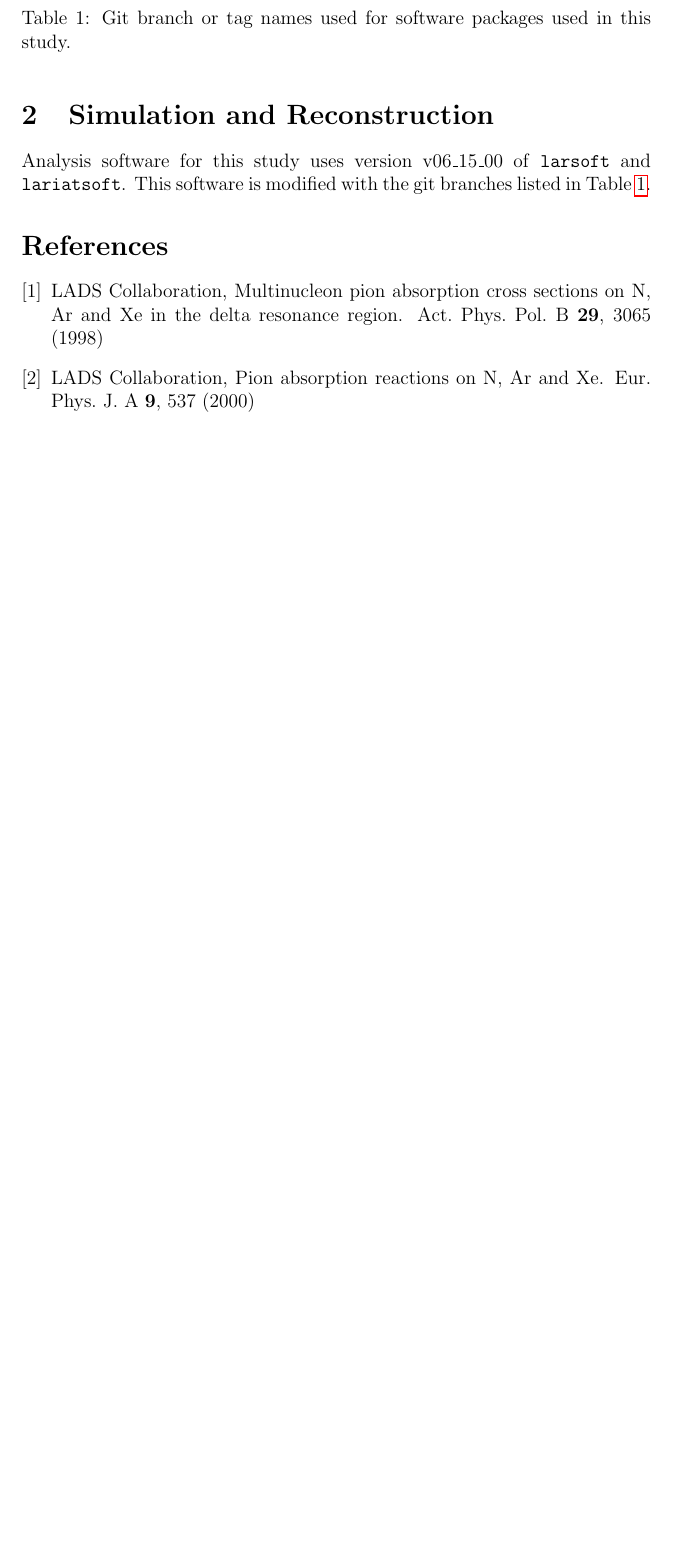
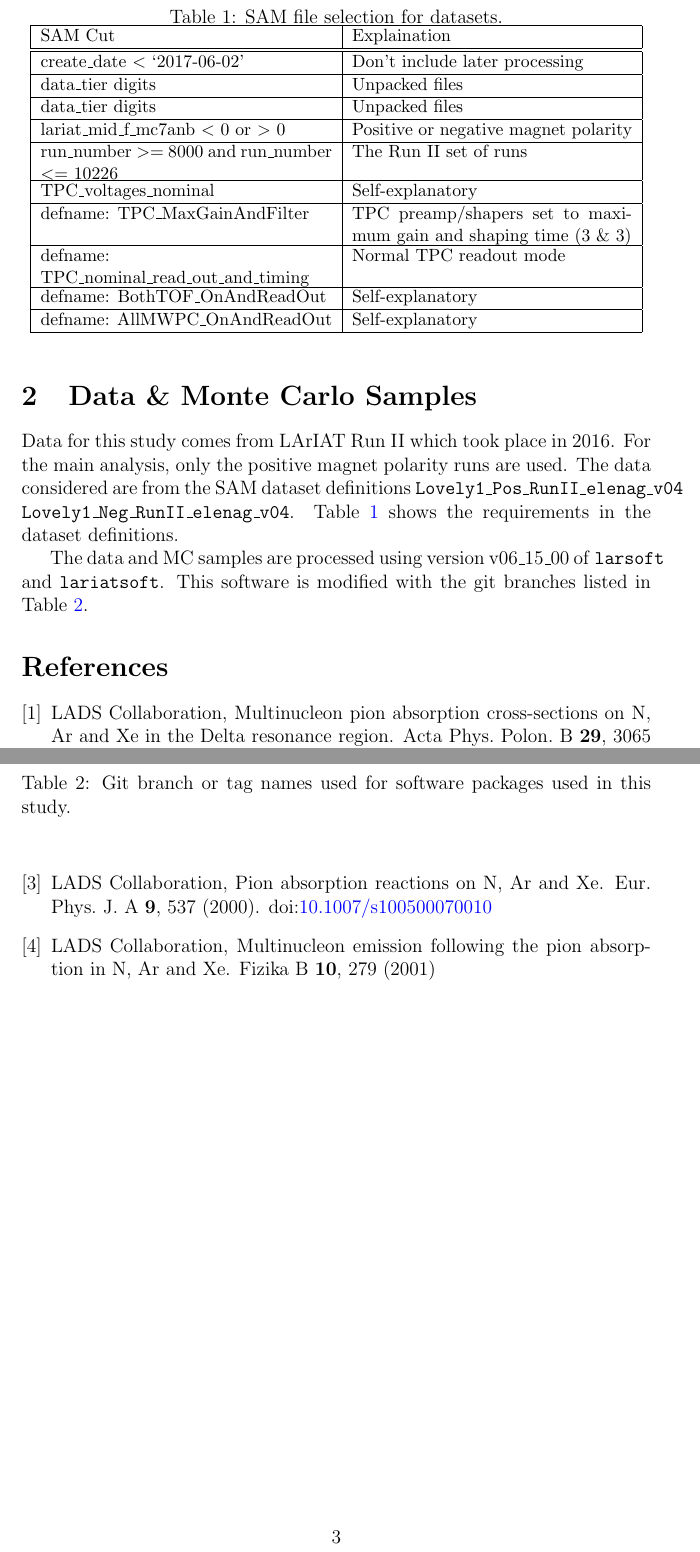
Before and after one commit to jhugon/lariatPiAbsChExTechNote, a LaTeX document (main.tex, which reads mybib.bib): part of page 2 of 2 before the commit and two parts of pages 2 and 3 of 3 after it, the two joined at a grey line, cut at the place of the change, the shorter picture padded with empty space. Compiled offline with pdfLaTeX.

Commit message:
added better papers and added dataset defs and git tags

```diff
--- a/main.tex
+++ b/main.tex
@@ -6,7 +6,9 @@
 \definecolor{light-gray}{gray}{0.5}
 \usepackage{amsmath}
 \usepackage{amsthm}
-\usepackage{hyperref}
+\usepackage[hyperfootnotes=false]{hyperref}
+\hypersetup{colorlinks=true,linkcolor=blue,anchorcolor=blue,citecolor=blue,filecolor=blue,urlcolor=blue,bookmarksnumbered=true,pdfview=FitB} %
+\usepackage{doi}
 \usepackage{tikz}
 \usepackage{bm}
 \usepackage{tabu}
@@ -66,11 +69,36 @@ that they decay near the nucleus where they were produced. Thus, charge
 exchange interactions are similar to pion absorption interactions, but with the
 addition of two electromagnetic showers.
 
-\section{Simulation and Reconstruction}
+\section{Data \& Monte Carlo Samples}
 
-Analysis software for this study uses version v06\_15\_00 of
-\texttt{larsoft} and \texttt{lariatsoft}. This software is modified with the git branches listed in \cref{tab:software}.
+Data for this study comes from LArIAT Run II which took place in 2016. For the
+main analysis, only the positive magnet polarity runs are used. The data
+considered are from the SAM dataset definitions
+\texttt{Lovely1\_Pos\_RunII\_elenag\_v04}
+\texttt{Lovely1\_Neg\_RunII\_elenag\_v04}. \cref{tab:samDatasetProps} shows the
+requirements in the dataset definitions.
 
 \begin{table}
   \begin{center}
-    \begin{tabu}{|c|c|} \hline
+    \caption{SAM file selection for datasets.}
+    \label{tab:samDatasetProps}
+    \small
+    \begin{tabu}{|p{2.5in}|p{2.4in}|} \hline
+      SAM Cut & Explaination \\ \hline \hline
+      create\_date $<$ `2017-06-02' & Don't include later processing \\ \hline
+      data\_tier digits & Unpacked files \\ \hline
+      data\_tier digits & Unpacked files \\ \hline
+      lariat\_mid\_f\_mc7anb $<$ 0 or $>$ 0 & Positive or negative magnet polarity \\ \hline
+      run\_number $>$= 8000 and run\_number $<$= 10226 & The Run II set of runs \\ \hline
+      TPC\_voltages\_nominal & Self-explanatory \\ \hline
+      defname: TPC\_MaxGainAndFilter & TPC preamp/shapers set to maximum gain and shaping time (3 \& 3)\\ \hline
+      defname: TPC\_nominal\_read\_out\_and\_timing & Normal TPC readout mode \\ \hline
+      defname: BothTOF\_OnAndReadOut & Self-explanatory \\ \hline
+      defname: AllMWPC\_OnAndReadOut & Self-explanatory \\ \hline
+    \end{tabu}
+  \end{center}
+\end{table}
+
+The data and MC samples are processed using version v06\_15\_00 of \texttt{larsoft} and
+\texttt{lariatsoft}. This software is modified with the git branches listed in
+\cref{tab:software}.
--- a/mybib.bib
+++ b/mybib.bib
@@ -29 +25,0 @@ ArgoNeuT NIM paper
-      journal        = "Act. Phys. Pol. B",
@@ -32,0 +28,6 @@ ArgoNeuT NIM paper
+      title          = "{Multinucleon emission following the pion absorption in
+                        N, Ar and Xe}",
+      collaboration  = "LADS Collaboration",
+      journal        = "Fizika B",
+      volume         = "10",
+      year           = "2001",
@@ -37,0 +41 @@ ArgoNeuT NIM paper
+      title          = "{Pion absorption reactions on N, Ar and Xe}",
@@ -41,0 +47 @@ ArgoNeuT NIM paper
+      doi            = "10.1007/s100500070010",
@@ -43,0 +66 @@ ArgoNeuT NIM paper
+                        Xe in the Delta resonance region}",
@@ -43,0 +71 @@ ArgoNeuT NIM paper
+      journal        = "Acta Phys. Polon. B",
@@ -43,0 +82,4 @@ ArgoNeuT NIM paper
+                        Ar and Xe}",
+      collaboration  = "LADS Collaboration",
+      journal        = "Eur. Phys. J. A",
+      volume         = "1",
```
Also changed, not shown: main.tex (23 more changed lines), mybib.bib (55 more changed lines).
